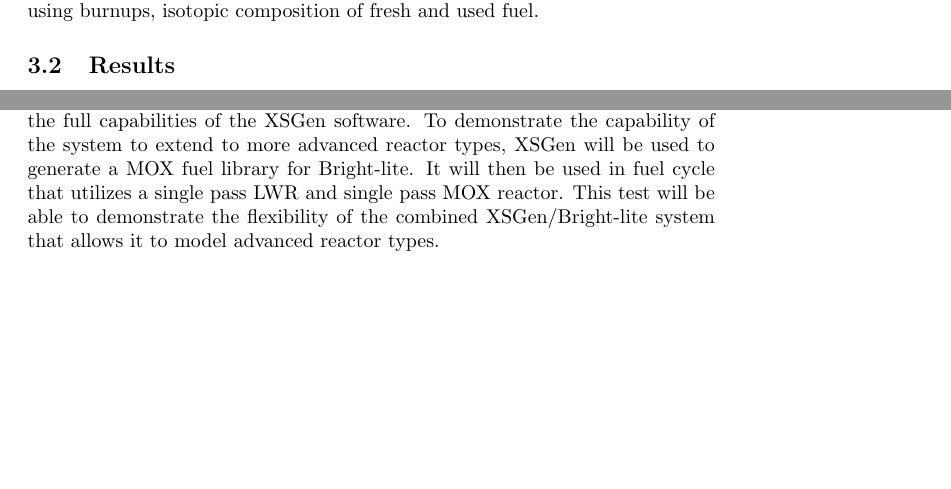
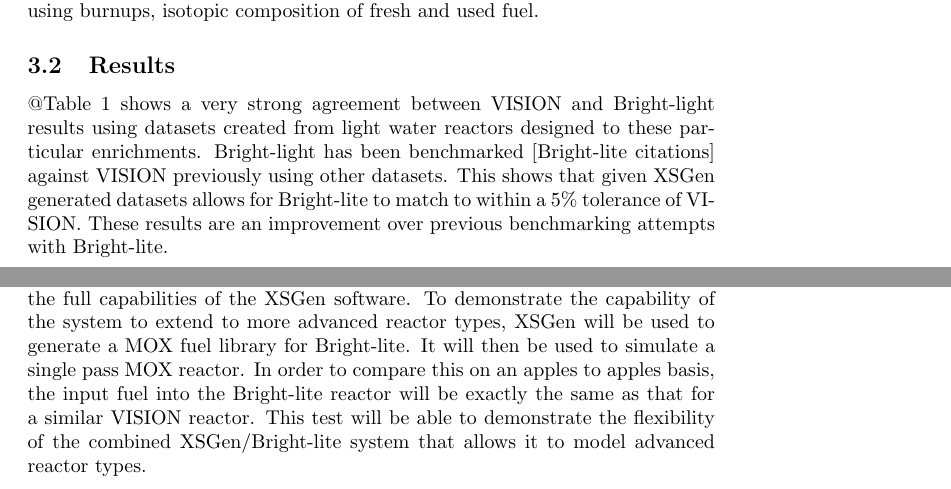
Before and after one commit to scopatz/XSgen-Paper, a LaTeX document (XSGen.tex): two parts of pages 4 and 6 of 6 before the commit and two parts of pages 4 and 7 of 7 after it, joined at a grey line, cut so that both start at the same text, the shorter picture padded with empty space. Compiled offline with pdfLaTeX.

Commit message:
wrote some more

```diff
--- a/XSGen.tex
+++ b/XSGen.tex
@@ -79,6 +79,8 @@
 \end{tabular}
 \end{table}
 
+@Table 1 shows a very strong agreement between VISION and Bright-light results using datasets created from light water reactors designed to these particular enrichments. Bright-light has been benchmarked [Bright-lite citations] against VISION previously using other datasets. This shows that given XSGen generated datasets allows for Bright-lite to match to within a 5\% tolerance of VISION. These results are an improvement over previous benchmarking attempts with Bright-lite.
+
 \begin{table}[]
 \centering
 \caption{NEA core discharge data for a 3.1\% enriched light water reactor with startup behavior.}
@@ -150,5 +152,9 @@
 Table 4 and Table 5 are repeats of Table 2 and Table 3 for the 3.6$\%$ enriched light water reactor. Again, you see a similar trend in these two with the exception that the equilibrium results for the total amount of plutonium within the reactor is 9.2$\%$ lower in the Bright-lite model. The amount of fissile plutonium is also lower, but within acceptable bounds. The lower amount of fissile plutonium leads to less transmutations into the high order actinides.
 
 \section{MOX Case}
-Simply replicating the behavior of a light water reactor would not show off the full capabilities of the XSGen software. To demonstrate the capability of the system to extend to more advanced reactor types, XSGen will be used to generate a MOX fuel library for Bright-lite. It will then be used in fuel cycle that utilizes a single pass LWR and single pass MOX reactor. This test will be able to demonstrate the flexibility of the combined XSGen/Bright-lite system that allows it to model advanced reactor types.
+Simply replicating the behavior of a light water reactor would not show off the full capabilities of the XSGen software. To demonstrate the capability of the system to extend to more advanced reactor types, XSGen will be used to generate a MOX fuel library for Bright-lite. It will then be used to simulate a single pass MOX reactor. In order to compare this on an apples to apples basis, the input fuel into the Bright-lite reactor will be exactly the same as that for a similar VISION reactor. This test will be able to demonstrate the flexibility of the combined XSGen/Bright-lite system that allows it to model advanced reactor types.
+
+
+
+
 \end{document}
```
